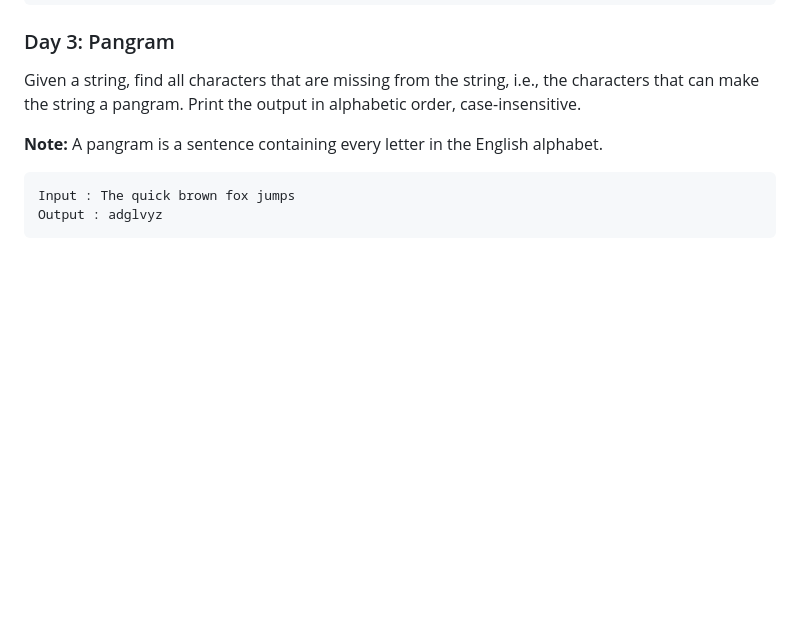
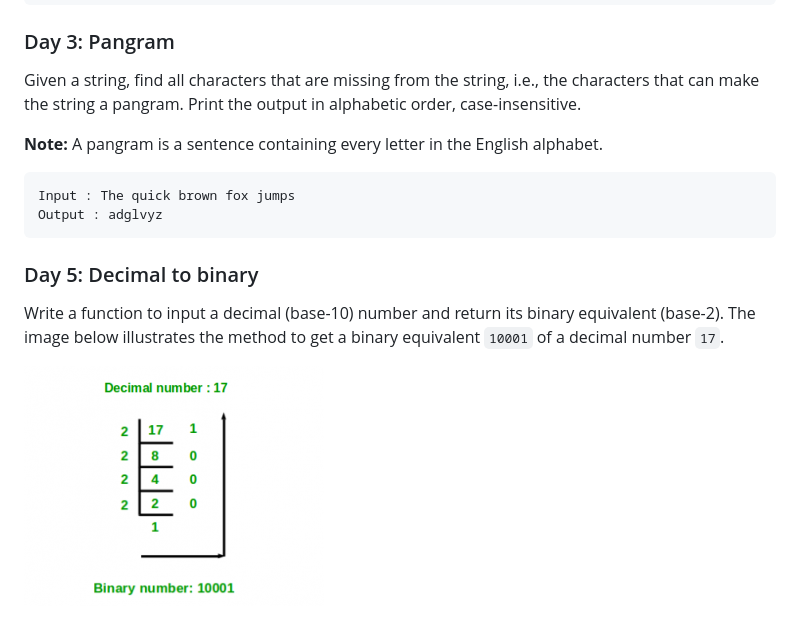
Before and after one commit to attainu-nightingale/nightingale-course-module, a Markdown page: coding-challenges/README.md, the part around the change. Rendered like a GitHub page; pictures changed too: coding-challenges/images/decimal-binary.png (added); blank space fills up the shorter version.

Commit message:
Coding challenge week07-day05

````diff
--- a/coding-challenges/README.md
+++ b/coding-challenges/README.md
@@ -177,3 +177,8 @@ Given a string, find all characters that are missing from the string, i.e., the
 Input : The quick brown fox jumps
 Output : adglvyz
 ```
+
+### Day 5: Decimal to binary
+Write a function to input a decimal (base-10) number and return its binary equivalent (base-2). The image below illustrates the method to get a binary equivalent `10001` of a decimal number `17`.
+
+![conversion](images/decimal-binary.png)
````
